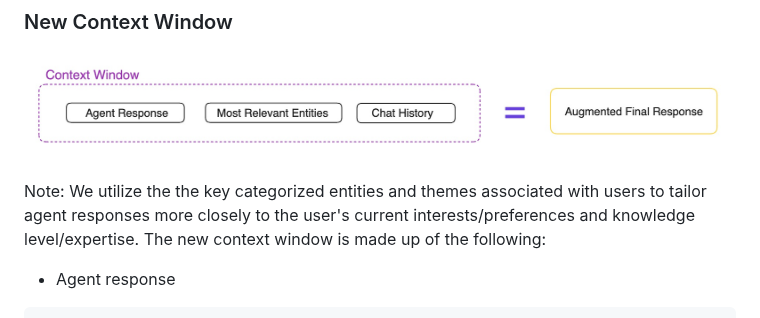
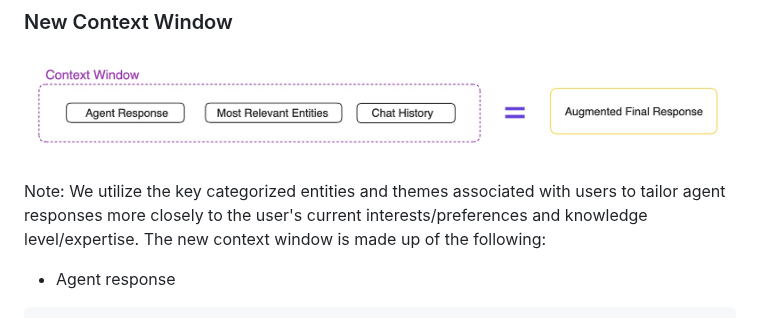
Before and after one commit to kingjulio8238/Memary, a Markdown page: README.md, the part around the change. Drawn GitHub-style.

Commit message:
docs: fix duplicate word in README

````diff
--- a/README.md
+++ b/README.md
@@ -332,7 +332,7 @@ def _convert_memory_to_knowledge_memory(
 ### New Context Window
 ![New_Context_Window](https://github.com/kingjulio8238/memary/blob/main/diagrams/context_window.png?raw=true)
 
-Note: We utilize the the key categorized entities and themes associated with users to tailor agent responses more closely to the user's current interests/preferences and knowledge level/expertise. The new context window is made up of the following:
+Note: We utilize the key categorized entities and themes associated with users to tailor agent responses more closely to the user's current interests/preferences and knowledge level/expertise. The new context window is made up of the following:
 
 - Agent response
 ``` py title="retrieve agent response" hl_lines="1"
````
